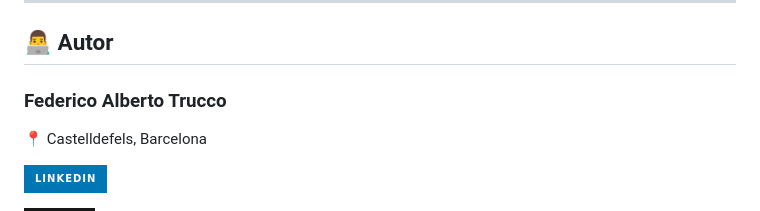
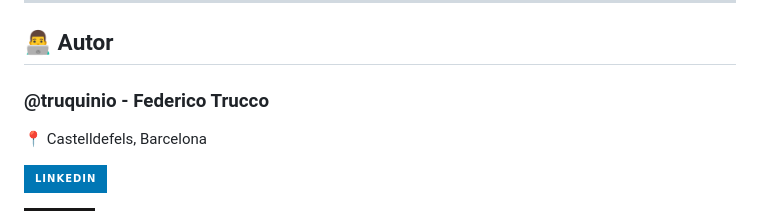
Before and after one commit to truquinio/sig-castelldefels, a Markdown page: README.md, the part around the change. Rendered like a GitHub page; badges without logos.

```diff
--- a/README.md
+++ b/README.md
@@ -252,7 +252,7 @@ No pretende acreditar experiencia avanzada en SIG, sino mostrar una base prácti
 
 ## 👨‍💻 Autor
 
-### Federico Alberto Trucco
+### @truquinio - Federico Trucco
 
 📍 Castelldefels, Barcelona
 
```
